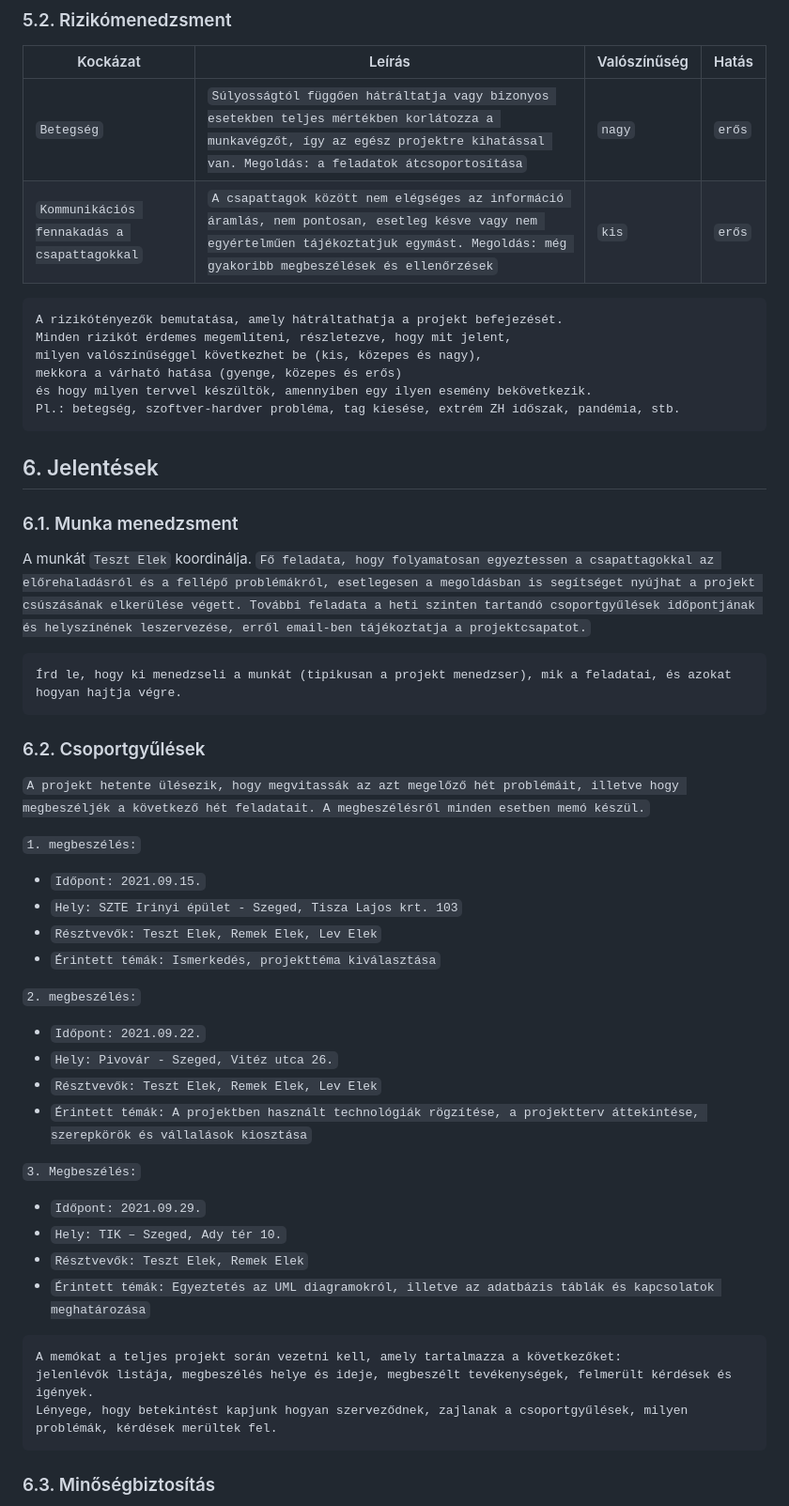
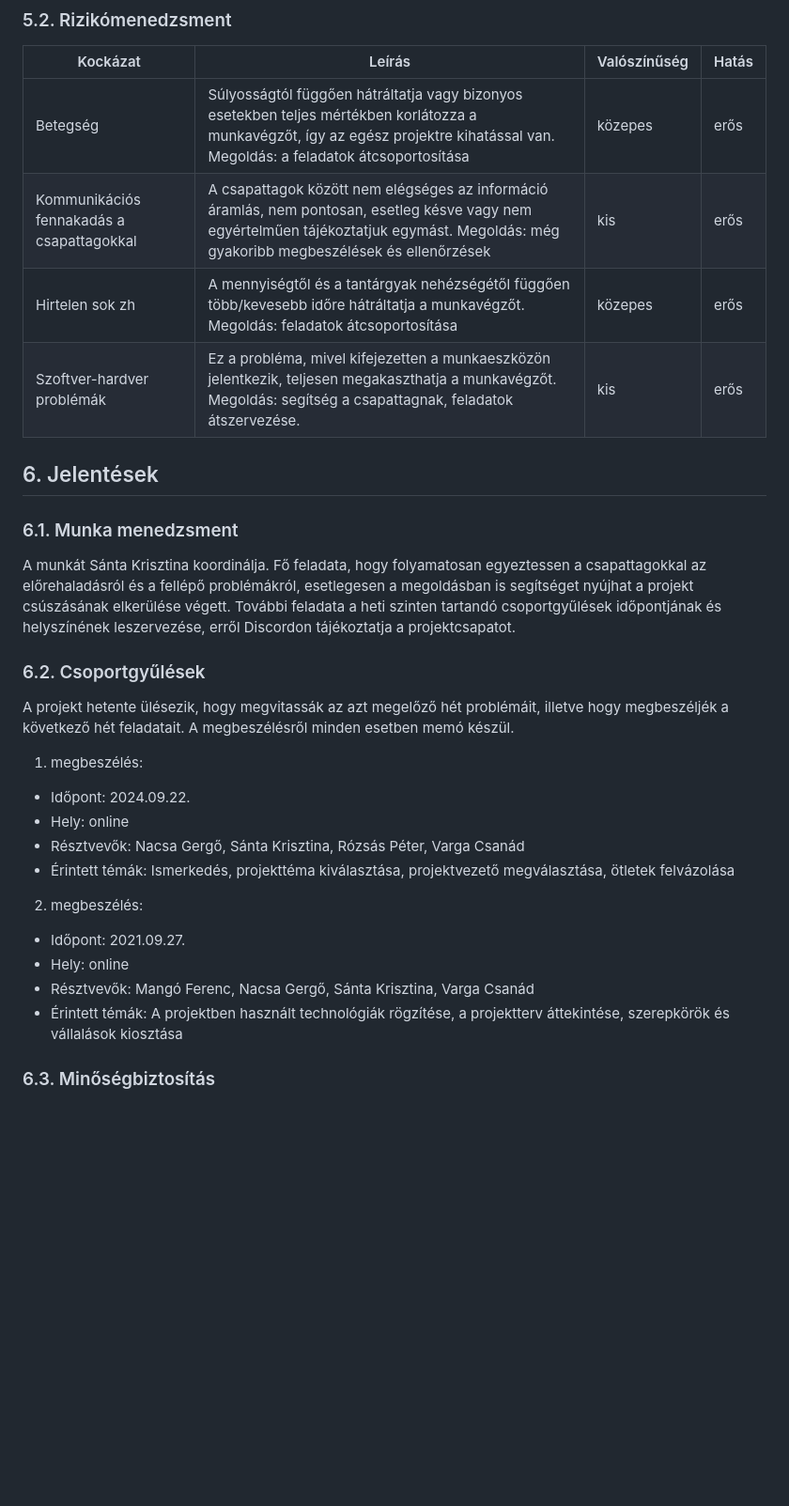
Before and after one commit to nacsagergo1/rendszerfejlesztes, a Markdown page: Projektterv.md, the part around the change printed below. Shown: that part at 94% size. GitHub-like rendering; blank space fills up the shorter version.

Commit message:
Projektterv.md update3

````diff
--- a/Projektterv.md
+++ b/Projektterv.md
@@ -101,54 +93,33 @@ Milyen gépet használnak a projekttagok, milyen operációs rendszeren fejleszt
 
 | Kockázat                                    | Leírás                                                                                                                                                                                     | Valószínűség | Hatás  |
 |---------------------------------------------|--------------------------------------------------------------------------------------------------------------------------------------------------------------------------------------------|--------------|--------|
-| `Betegség`                                  | `Súlyosságtól függően hátráltatja vagy bizonyos esetekben teljes mértékben korlátozza a munkavégzőt, így az egész projektre kihatással van. Megoldás: a feladatok átcsoportosítása`        | `nagy`       | `erős` |
-| `Kommunikációs fennakadás a csapattagokkal` | `A csapattagok között nem elégséges az információ áramlás, nem pontosan, esetleg késve vagy nem egyértelműen tájékoztatjuk egymást. Megoldás: még gyakoribb megbeszélések és ellenőrzések` | `kis`        | `erős` |
+| Betegség                                  | Súlyosságtól függően hátráltatja vagy bizonyos esetekben teljes mértékben korlátozza a munkavégzőt, így az egész projektre kihatással van. Megoldás: a feladatok átcsoportosítása        | közepes       | erős |
+| Kommunikációs fennakadás a csapattagokkal | A csapattagok között nem elégséges az információ áramlás, nem pontosan, esetleg késve vagy nem egyértelműen tájékoztatjuk egymást. Megoldás: még gyakoribb megbeszélések és ellenőrzések | kis        | erős |
+| Hirtelen sok zh | A mennyiségtől és a tantárgyak nehézségétől függően több/kevesebb időre hátráltatja a munkavégzőt. Megoldás: feladatok átcsoportosítása | közepes | erős |
+| Szoftver-hardver problémák | Ez a probléma, mivel kifejezetten a munkaeszközön jelentkezik, teljesen megakaszthatja a munkavégzőt. Megoldás: segítség a csapattagnak, feladatok átszervezése. | kis | erős |
 
-```
-A rizikótényezők bemutatása, amely hátráltathatja a projekt befejezését.
-Minden rizikót érdemes megemlíteni, részletezve, hogy mit jelent,
-milyen valószínűséggel következhet be (kis, közepes és nagy),
-mekkora a várható hatása (gyenge, közepes és erős)
-és hogy milyen tervvel készültök, amennyiben egy ilyen esemény bekövetkezik.
-Pl.: betegség, szoftver-hardver probléma, tag kiesése, extrém ZH időszak, pandémia, stb.
-```
 
 ## 6. Jelentések
 
 ### 6.1. Munka menedzsment
-A munkát `Teszt Elek` koordinálja. `Fő feladata, hogy folyamatosan egyeztessen a csapattagokkal az előrehaladásról és a fellépő problémákról, esetlegesen a megoldásban is segítséget nyújhat a projekt csúszásának elkerülése végett. További feladata a heti szinten tartandó csoportgyűlések időpontjának és helyszínének leszervezése, erről email-ben tájékoztatja a projektcsapatot.`
+A munkát Sánta Krisztina koordinálja. Fő feladata, hogy folyamatosan egyeztessen a csapattagokkal az előrehaladásról és a fellépő problémákról, esetlegesen a megoldásban is segítséget nyújhat a projekt csúszásának elkerülése végett. További feladata a heti szinten tartandó csoportgyűlések időpontjának és helyszínének leszervezése, erről Discordon tájékoztatja a projektcsapatot.
 
-```
-Írd le, hogy ki menedzseli a munkát (tipikusan a projekt menedzser), mik a feladatai, és azokat hogyan hajtja végre.
-```
 
 ### 6.2. Csoportgyűlések
 
-`A projekt hetente ülésezik, hogy megvitassák az azt megelőző hét problémáit, illetve hogy megbeszéljék a következő hét feladatait. A megbeszélésről minden esetben memó készül.`
+A projekt hetente ülésezik, hogy megvitassák az azt megelőző hét problémáit, illetve hogy megbeszéljék a következő hét feladatait. A megbeszélésről minden esetben memó készül.
 
-`1. megbeszélés:`
- - `Időpont: 2021.09.15.`
- - `Hely: SZTE Irinyi épület - Szeged, Tisza Lajos krt. 103`
- - `Résztvevők: Teszt Elek, Remek Elek, Lev Elek`
- - `Érintett témák: Ismerkedés, projekttéma kiválasztása`
+1. megbeszélés:
+ - Időpont: 2024.09.22.
+ - Hely: online
+ - Résztvevők: Nacsa Gergő, Sánta Krisztina, Rózsás Péter, Varga Csanád
+ - Érintett témák: Ismerkedés, projekttéma kiválasztása, projektvezető megválasztása, ötletek felvázolása
 
-`2. megbeszélés:`
- - `Időpont: 2021.09.22.`
- - `Hely: Pivovár - Szeged, Vitéz utca 26.`
- - `Résztvevők: Teszt Elek, Remek Elek, Lev Elek`
- - `Érintett témák: A projektben használt technológiák rögzítése, a projektterv áttekintése, szerepkörök és vállalások kiosztása`
-
-`3. Megbeszélés:`
- - `Időpont: 2021.09.29.`
- - `Hely: TIK – Szeged, Ady tér 10.`
- - `Résztvevők: Teszt Elek, Remek Elek`
- - `Érintett témák: Egyeztetés az UML diagramokról, illetve az adatbázis táblák és kapcsolatok meghatározása`
-
-```
-A memókat a teljes projekt során vezetni kell, amely tartalmazza a következőket:
-jelenlévők listája, megbeszélés helye és ideje, megbeszélt tevékenységek, felmerült kérdések és igények.
-Lényege, hogy betekintést kapjunk hogyan szerveződnek, zajlanak a csoportgyűlések, milyen problémák, kérdések merültek fel.
-```
+2. megbeszélés:
+ - Időpont: 2021.09.27.
+ - Hely: online
+ - Résztvevők: Mangó Ferenc, Nacsa Gergő, Sánta Krisztina, Varga Csanád
+ - Érintett témák: A projektben használt technológiák rögzítése, a projektterv áttekintése, szerepkörök és vállalások kiosztása
 
 ### 6.3. Minőségbiztosítás
 
````
Also changed, not shown: other parts of Projektterv.md (+40 -79 lines).
